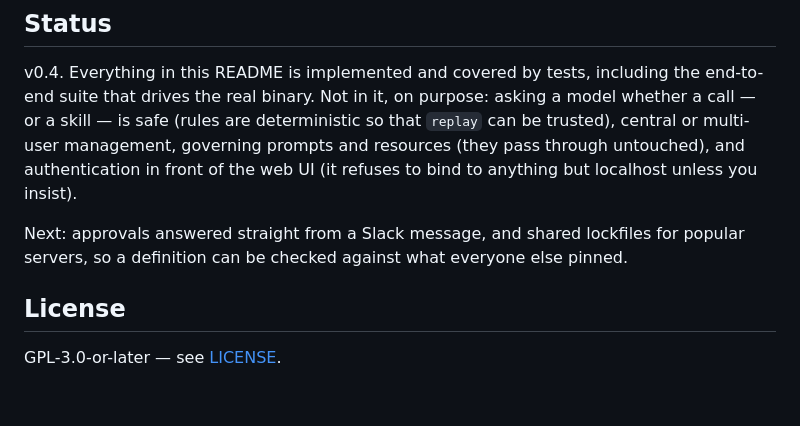
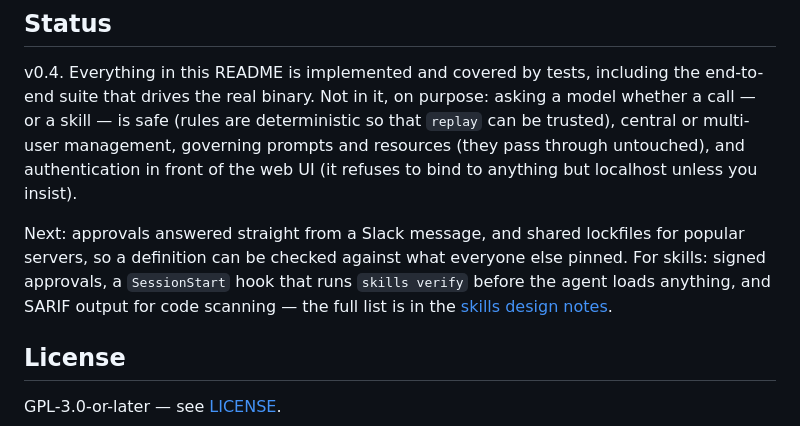
Before and after one commit to bnymnDev/agentgate, a Markdown page: README.md, the part around the change. GitHub-like rendering; blank space fills up the shorter version.

Commit message:
docs(readme): name the skills roadmap under Next
The status section listed what comes next for the proxy only. It now also
names the next steps for skills - signed approvals, a SessionStart hook
and SARIF output - and links the full roadmap in the design notes.

```diff
--- a/README.md
+++ b/README.md
@@ -537,7 +537,10 @@ insist).
 
 Next: approvals answered straight from a Slack message, and shared lockfiles
 for popular servers, so a definition can be checked against what everyone
-else pinned.
+else pinned. For skills: signed approvals, a `SessionStart` hook that runs
+`skills verify` before the agent loads anything, and SARIF output for code
+scanning — the full list is in the
+[skills design notes](docs/design/skills-lock.md#roadmap).
 
 ## License
 
```
